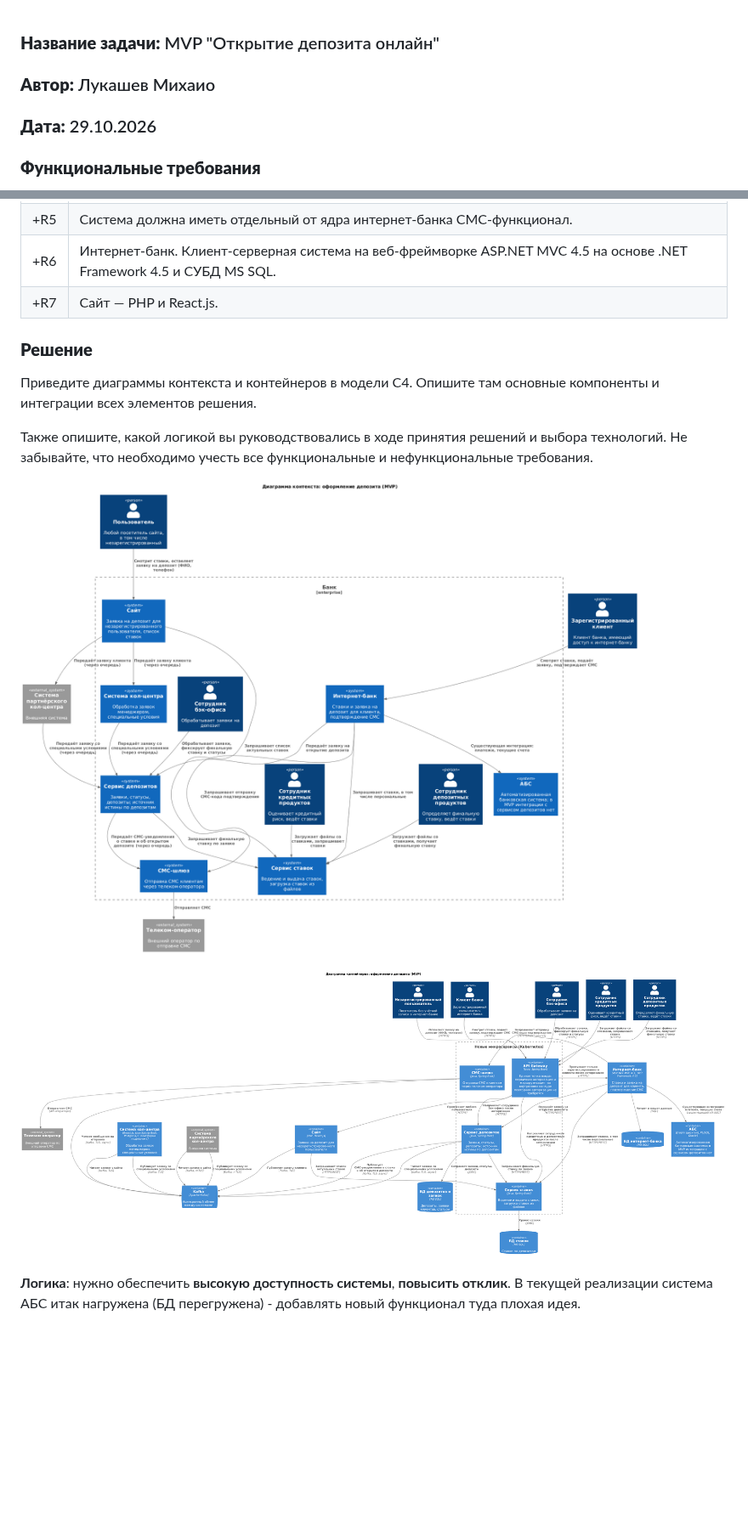
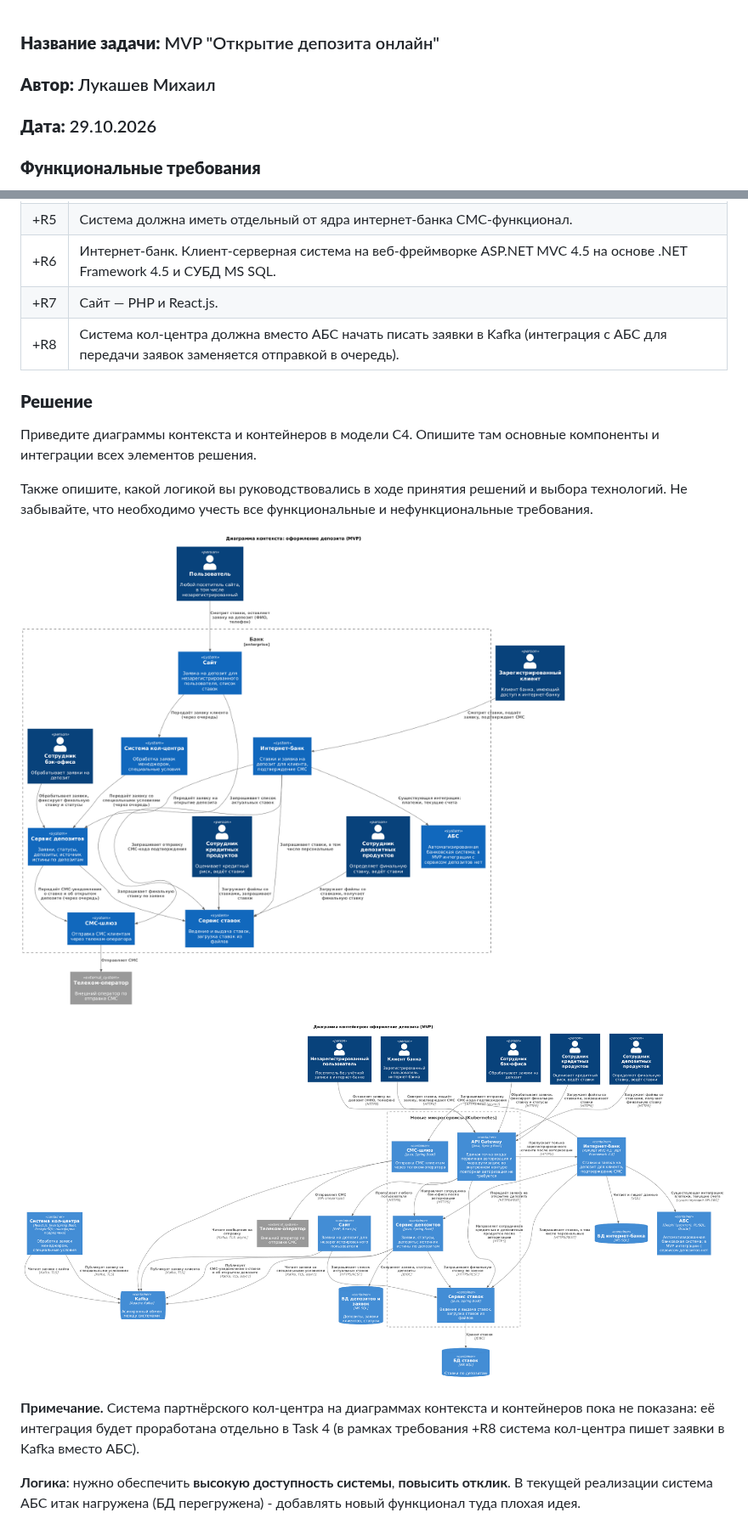
Before and after one commit to DevSMike/architecture-standart, a Markdown page: Task3/Шаблон_ADR_task3.md, 2 parts joined by grey strips. Shown at 85% size. Rendered like a GitHub page; pictures changed too: Task3/adr_deposit_container.png, Task3/adr_reposit_context.png; blank space fills up the shorter version.

Commit message:
feat: add task 4

```diff
--- a/Task3/Шаблон_ADR_новый.md
+++ b/Task3/Шаблон_ADR_task3.md
@@ -1,5 +1,5 @@
 ### <a name="_b7urdng99y53"></a>**Название задачи:** MVP "Открытие депозита онлайн"
-### <a name="_hjk0fkfyohdk"></a>**Автор:** Лукашев Михаио
+### <a name="_hjk0fkfyohdk"></a>**Автор:** Лукашев Михаил
 ### <a name="_uanumrh8zrui"></a>**Дата:** 29.10.2026
 ### <a name="_3bfxc9a45514"></a>**Функциональные требования**
 Опишите здесь верхнеуровневые Use Cases. Их нужно оформить в виде таблицы с пошаговым описанием:
@@ -28,6 +28,7 @@
 |+R5|Система должна иметь отдельный от ядра интернет-банка СМС-функционал.|
 |+R6|Интернет-банк. Клиент-серверная система на веб-фреймворке ASP.NET MVC 4.5 на основе .NET Framework 4.5 и СУБД MS SQL.|
 |+R7|Сайт — PHP и React.js.|
+|+R8|Система кол-центра должна вместо АБС начать писать заявки в Kafka (интеграция с АБС для передачи заявок заменяется отправкой в очередь).|
 ### <a name="_qmphm5d6rvi3"></a>**Решение**
 Приведите диаграммы контекста и контейнеров в модели C4. Опишите там основные компоненты и интеграции всех элементов решения.
 
@@ -36,6 +37,8 @@
 ![Диаграмма контекста](adr_reposit_context.png)
 
 ![Диаграмма контейнеров](adr_deposit_container.png)
+
+**Примечание.** Система партнёрского кол-центра на диаграммах контекста и контейнеров пока не показана: её интеграция будет проработана отдельно в Task 4 (в рамках требования +R8 система кол-центра пишет заявки в Kafka вместо АБС).
 
 **Логика**:
 нужно обеспечить **высокую доступность системы**, **повысить отклик**. В текущей реализации система АБС итак нагружена (БД перегружена) - добавлять новый функционал туда плохая идея.
```
Also changed, not shown: Task2/FURPS+_новая.md (+1 -0 lines), Task4/Шаблон_ADR_Task4.md (added, +45 -0 lines), Task4/RoadMap_bank_Standart-Roadmap.drawio.png (added), Task4/adr_call_center_container.png (added), Task4/adr_call_center_context.png (added).
